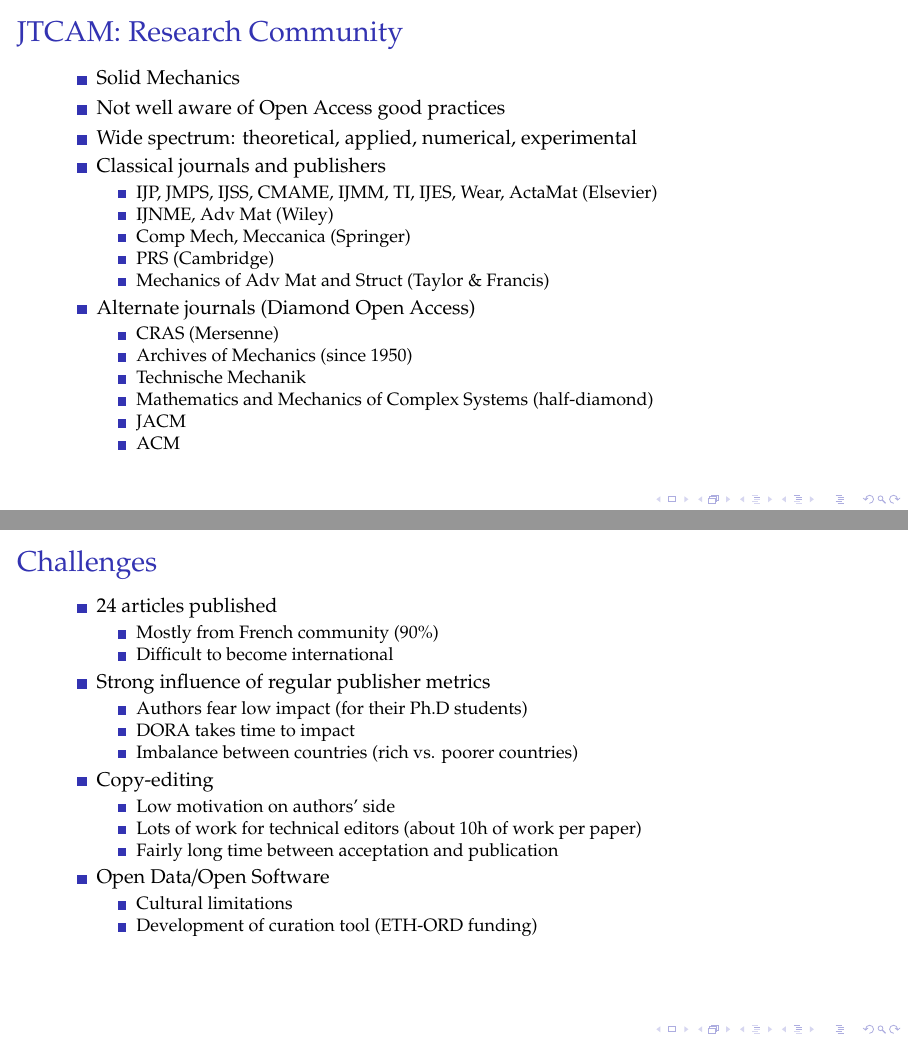
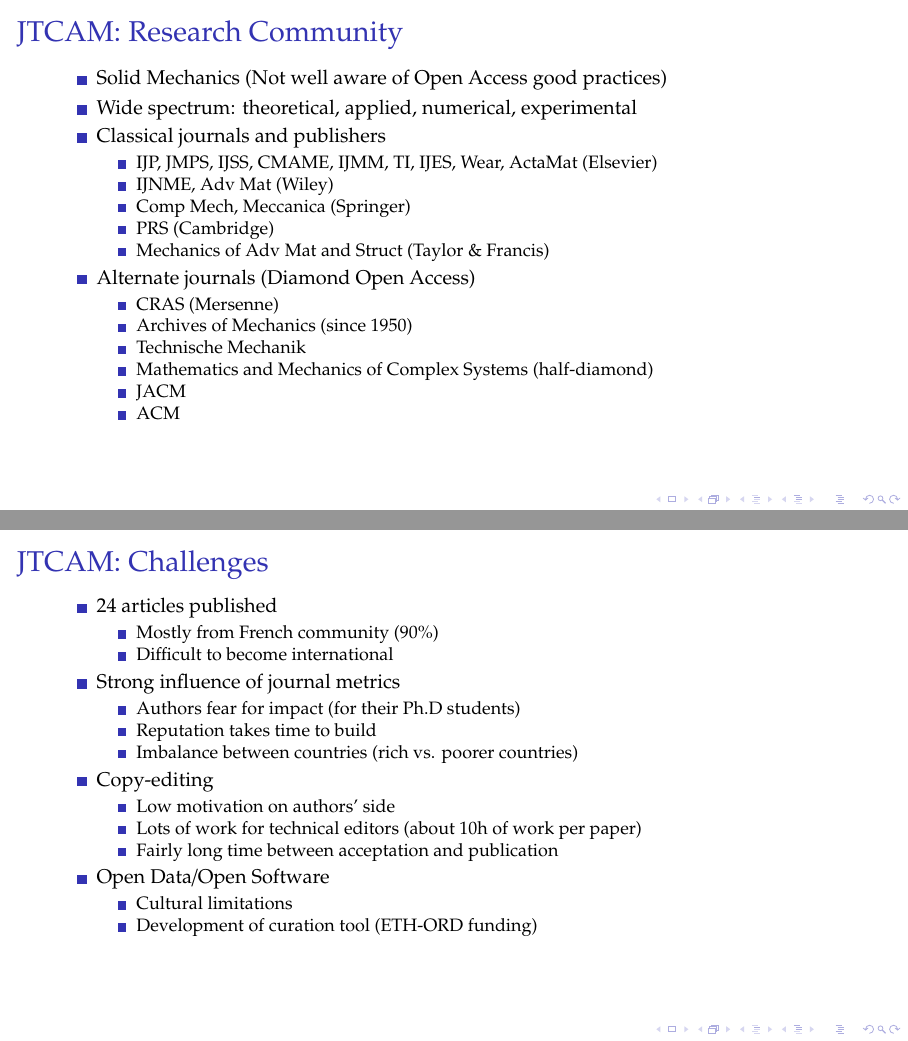
Before and after one commit to JTCAM/presentations, LaTeX slides (Presentation.tex): pages 37 and 46 of 47, joined at a grey line. Compiled offline with pdfLaTeX.

Commit message:
saving the current state

```diff
--- a/Presentation.tex
+++ b/Presentation.tex
@@ -453,8 +453,7 @@ Wikipedia Definition:\newline \newline
 
 \begin{frame}[t]{JTCAM: Research Community}
 \begin{itemize}
- \item Solid Mechanics
- \item Not well aware of Open Access good practices
+ \item Solid Mechanics (Not well aware of Open Access good practices)
  \item Wide spectrum: theoretical, applied, numerical, experimental
  \item Classical journals and publishers
  \begin{itemize}
@@ -527,17 +526,17 @@ Wikipedia Definition:\newline \newline
 
 %%%
 
-\begin{frame}[t]{Challenges}
+\begin{frame}[t]{JTCAM: Challenges}
   \begin{itemize}
   \item 24 articles published
     \begin{itemize}
     \item Mostly from French community (90\%)
     \item Difficult to become international
     \end{itemize}
-  \item Strong influence of regular publisher metrics
+  \item Strong influence of journal metrics
     \begin{itemize}
-    \item Authors fear low impact (for their Ph.D students)
-    \item DORA takes time to impact
+    \item Authors fear for impact (for their Ph.D students)
+    \item Reputation takes time to build
     \item Imbalance between countries (rich vs. poorer countries)
     \end{itemize}
   \item Copy-editing
```
